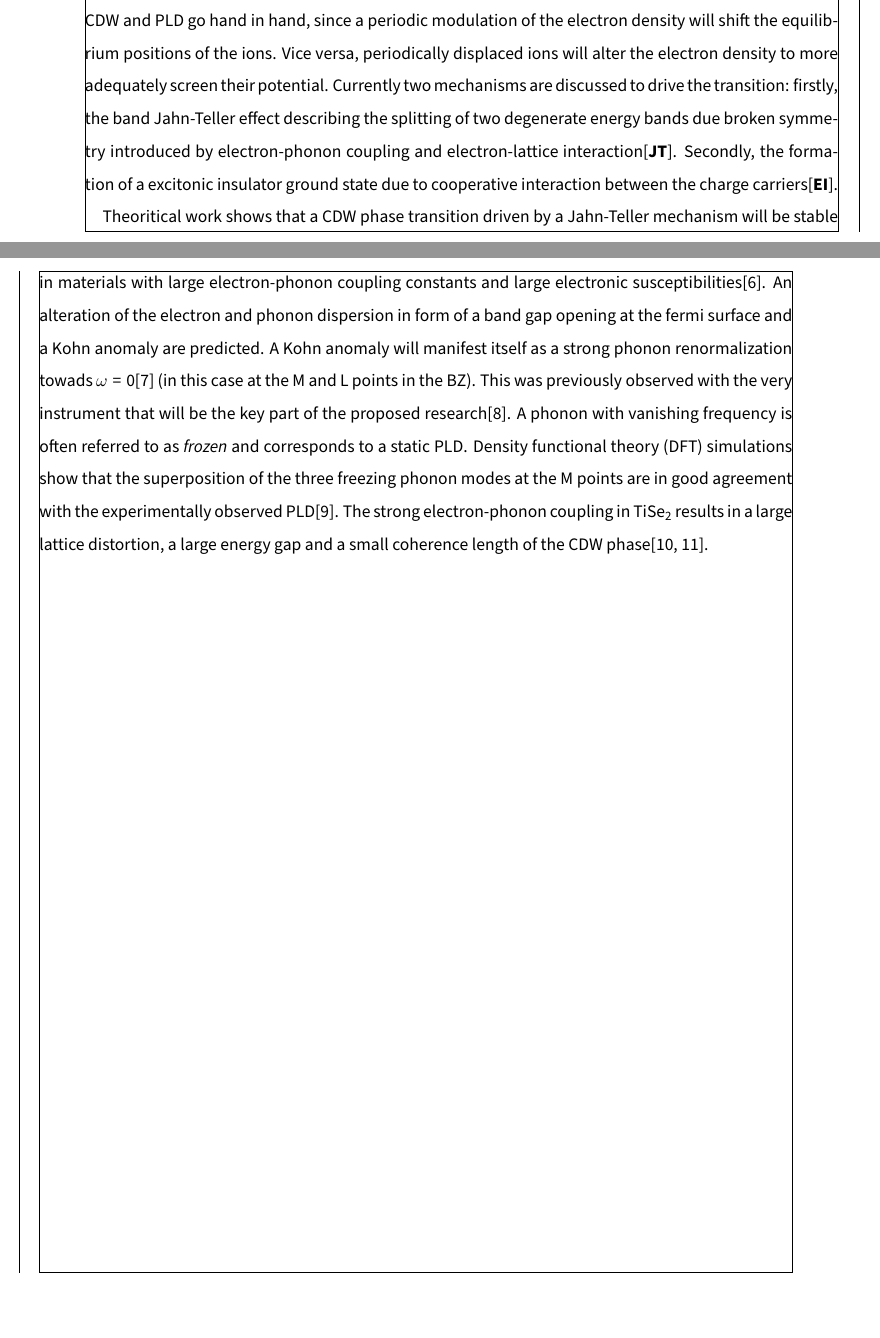
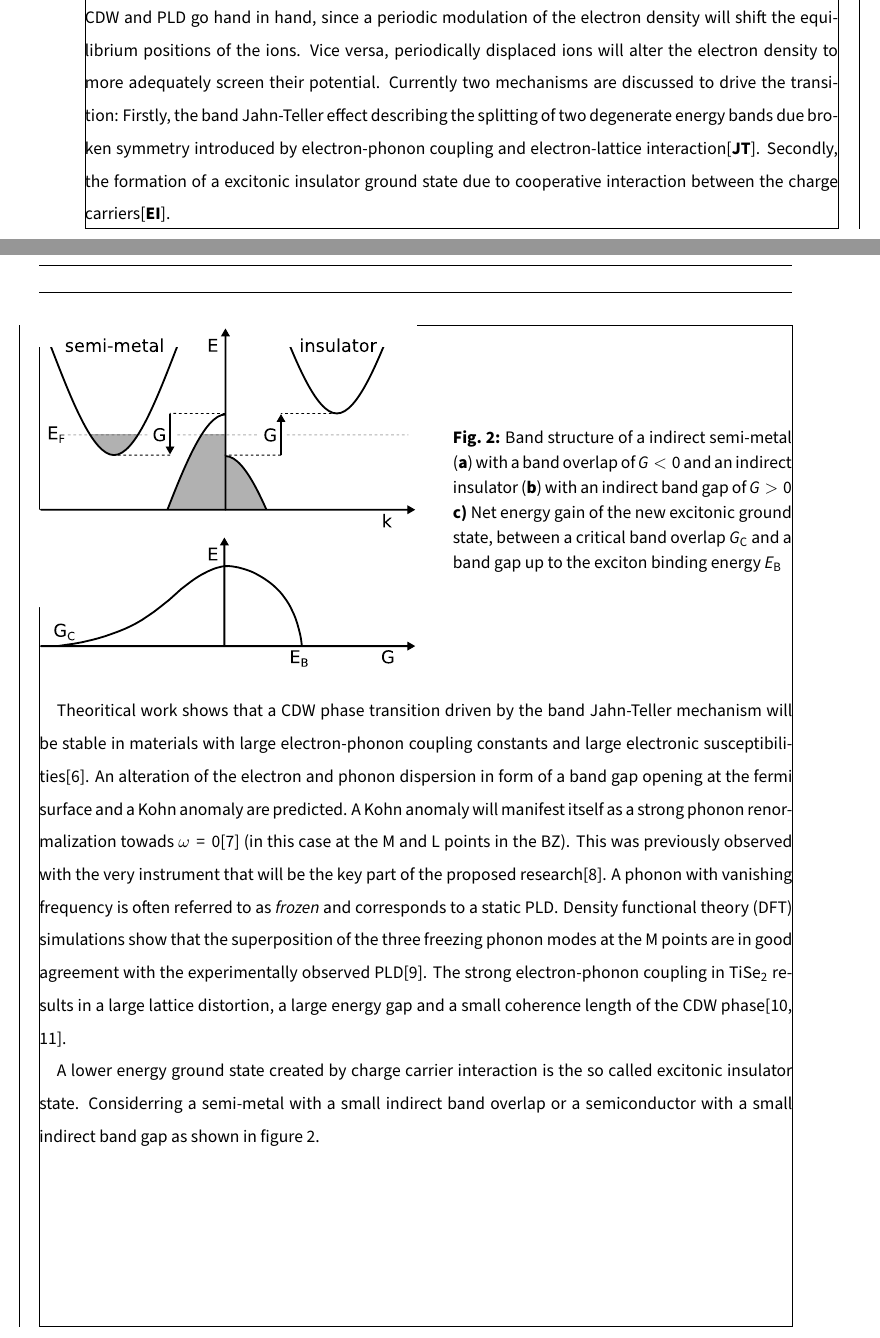
Before and after one commit to kremeyer/prelim, a LaTeX document (main.tex, which reads content/review.tex): two parts of pages 1 and 2 of 2, joined at a grey line, cut so that both start at the same text, the shorter picture padded with empty space. Compiled offline with pdfLaTeX.

Commit message:
excitonic insulator

```diff
--- a/content/review.tex
+++ b/content/review.tex
@@ -25,10 +24,10 @@ Upon cooling, at 200\,K \cite{disalvo1976} \ts\space undergoes a second order ph
 \ac{CDW} and \ac{PLD} go hand in hand, since a periodic modulation of the electron density will shift the equilibrium positions of the ions.
 Vice versa, periodically displaced ions will alter the electron density to more adequately screen their potential.
 Currently two mechanisms are discussed to drive the transition:
-firstly, the band Jahn-Teller effect describing the splitting of two degenerate energy bands due broken symmetry introduced by electron-phonon coupling and electron-lattice interaction\cite{JT}.
+Firstly, the band Jahn-Teller effect describing the splitting of two degenerate energy bands due broken symmetry introduced by electron-phonon coupling and electron-lattice interaction\cite{JT}.
 Secondly, the formation of a excitonic insulator ground state due to cooperative interaction between the charge carriers\cite{EI}.
 
-Theoritical work shows that a \ac{CDW} phase transition driven by a Jahn-Teller mechanism will be stable in materials with large electron-phonon coupling constants and large electronic susceptibilities\cite{friend1979}.
+Theoritical work shows that a \ac{CDW} phase transition driven by the band Jahn-Teller mechanism will be stable in materials with large electron-phonon coupling constants and large electronic susceptibilities\cite{friend1979}.
 An alteration of the electron and phonon dispersion in form of a band gap opening at the fermi surface and a Kohn anomaly are predicted.
 A Kohn anomaly will manifest itself as a strong phonon renormalization towads $\omega=0$\cite{kohn1959} (in this case at the M and L points in the \ac{BZ}).
 This was previously observed with the very instrument that will be the key part of the proposed research\cite{otto2021}.
@@ -36,6 +35,19 @@ A phonon with vanishing frequency is often referred to as \emph{frozen} and corr
 Density functional theory (DFT)\acused{DFT} simulations show that the superposition of the three freezing phonon modes at the M points are in good agreement with the experimentally observed \ac{PLD}\cite{kaneko2018}. % if first use is \AC, this thing fails...
 The strong electron-phonon coupling in \ts\space results in a large lattice distortion, a large energy gap and a small coherence length of the \ac{CDW} phase\cite{haas1978,hildebrand2016}.
 
+\begin{figure}[!t]
+	\begin{minipage}{0.5\columnwidth}
+		\includegraphics[width=\columnwidth]{figs/excitonic_insulator.pdf}
+	\end{minipage}
+	\hspace{0.04\columnwidth}
+	\begin{minipage}{0.45\columnwidth}
+		\caption{Band structure of a indirect semi-metal (\textbf{a}) with a band overlap of $G<0$ and an indirect insulator (\textbf{b}) with an indirect band gap of $G>0$ \textbf{c)} Net energy gain of the new excitonic ground state, between a critical band overlap $G_\mathrm{C}$ and a band gap up to the exciton binding energy $E_\mathrm{B}$}
+		\label{fig:ei}
+	\end{minipage}
+\end{figure}
+
+A lower energy ground state created by charge carrier interaction is the so called excitonic insulator state.
+Considerring a semi-metal with a small indirect band overlap or a semiconductor with a small indirect band gap as shown in figure~\ref{fig:ei}.
 
 %EI
 % put band structure and explain unstable enery region E<EG<EB \cite{kohn1967}
```
Also changed, not shown: TODO.md (+1 -1 lines), figs/excitonic_insulator.pdf (added), figs/excitonic_insulator.svg (added), content/review.tex (5 more changed lines).
